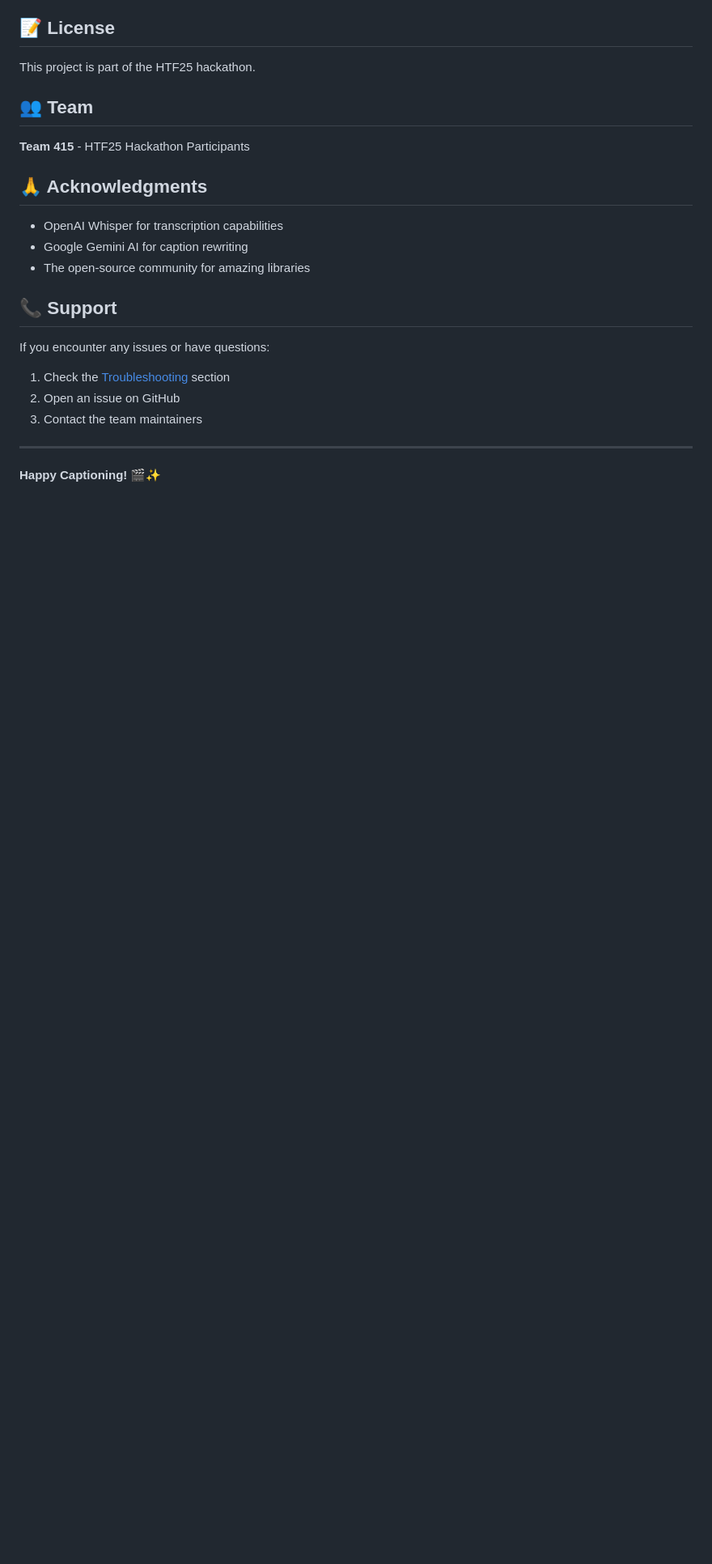
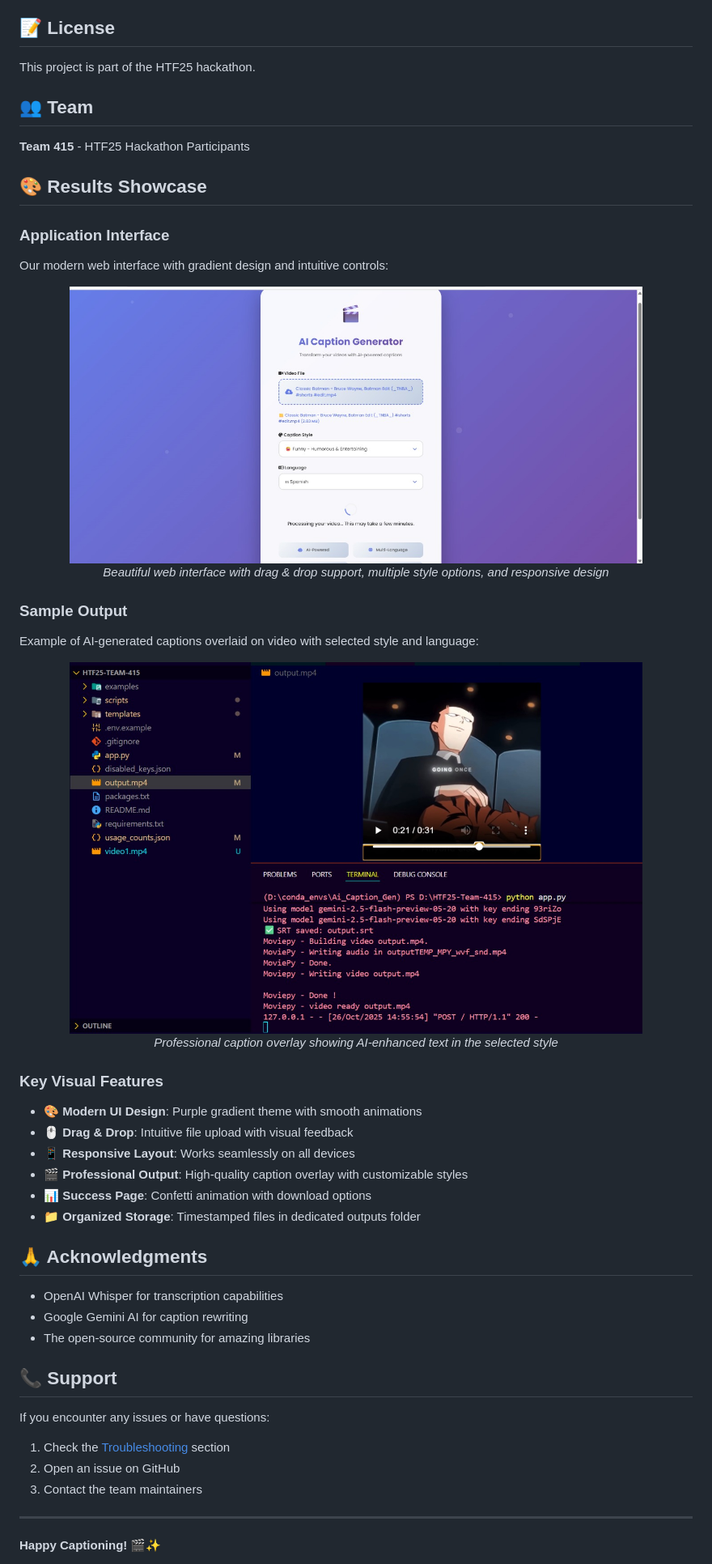
Before and after one commit to chiluverugirish/HTF25-Team-415, a Markdown page: README.md, the part around the change printed below. Shown: that part at 81% size. Drawn GitHub-style; pictures changed too: UI.jpg (added), video.jpg (added); blank space fills up the shorter version.

```diff
--- a/README.md
+++ b/README.md
@@ -219,6 +284,35 @@ This project is part of the HTF25 hackathon.
 
 **Team 415** - HTF25 Hackathon Participants
 
+## 🎨 Results Showcase
+
+### Application Interface
+
+Our modern web interface with gradient design and intuitive controls:
+
+<div align="center">
+  <img src="UI.jpg" alt="AI Caption Generator Interface" width="85%">
+  <p><i>Beautiful web interface with drag & drop support, multiple style options, and responsive design</i></p>
+</div>
+
+### Sample Output
+
+Example of AI-generated captions overlaid on video with selected style and language:
+
+<div align="center">
+  <img src="video.jpg" alt="Video with AI Captions" width="85%">
+  <p><i>Professional caption overlay showing AI-enhanced text in the selected style</i></p>
+</div>
+
+### Key Visual Features
+
+- 🎨 **Modern UI Design**: Purple gradient theme with smooth animations
+- 🖱️ **Drag & Drop**: Intuitive file upload with visual feedback
+- 📱 **Responsive Layout**: Works seamlessly on all devices
+- 🎬 **Professional Output**: High-quality caption overlay with customizable styles
+- 📊 **Success Page**: Confetti animation with download options
+- 📁 **Organized Storage**: Timestamped files in dedicated outputs folder
+
 ## 🙏 Acknowledgments
 
 - OpenAI Whisper for transcription capabilities
```
Also changed, not shown: other parts of README.md (+66 -1 lines).
